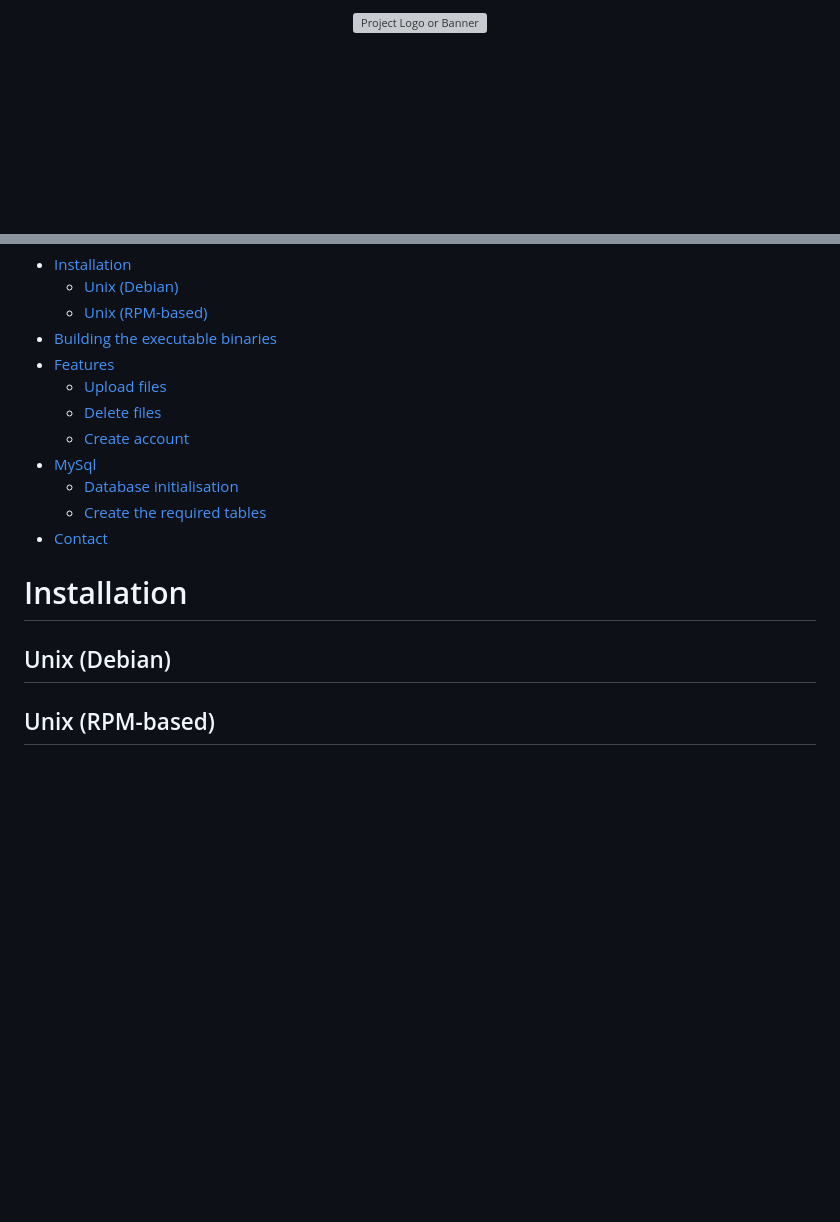
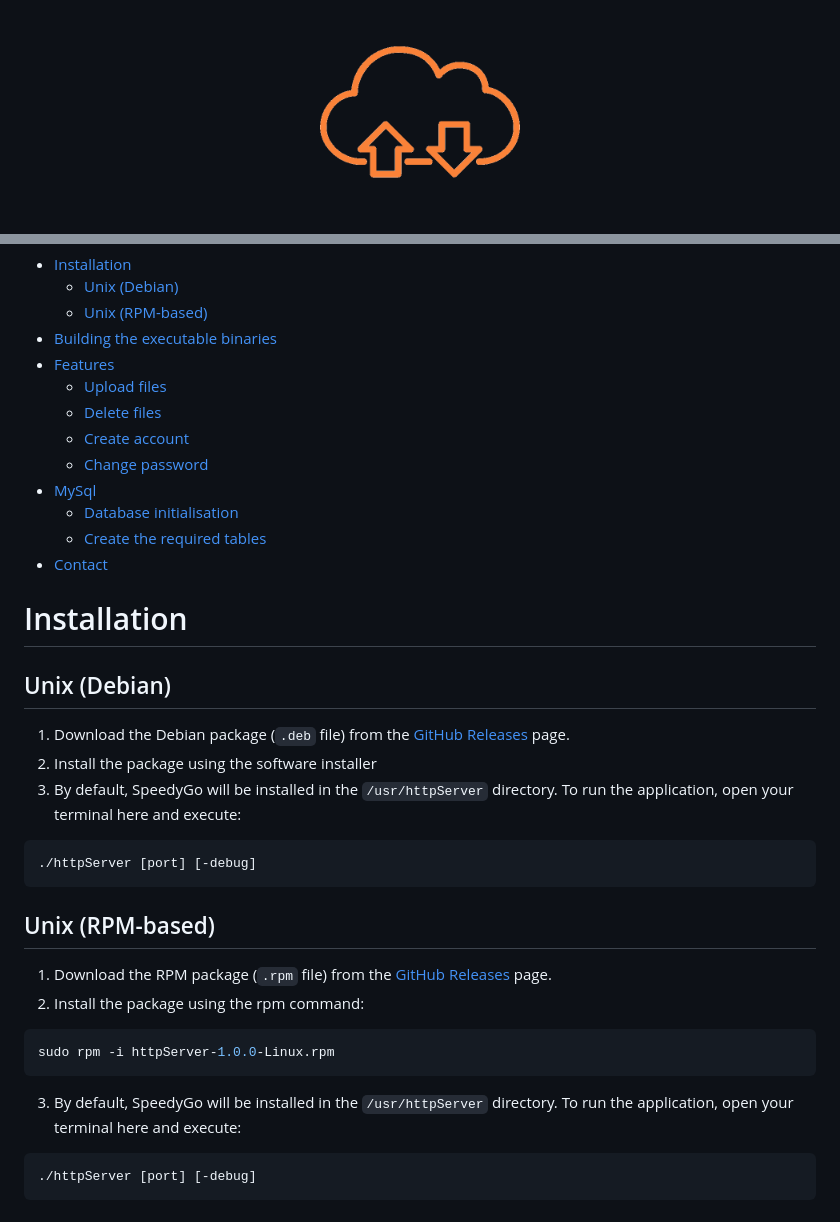
Before and after one commit to sorin373/Client-Server-Chat, a Markdown page: README.md, 2 parts joined by grey strips. Rendered like a GitHub page; pictures changed too: assets/orange-logo.png (added); blank space fills up the shorter version; grey boxes are pictures that could not be loaded.

````diff
--- a/README.md
+++ b/README.md
@@ -1,5 +1,5 @@
 <p align="center">
-  <img src="src/interface/static/assets/logo.png" alt="Project Logo or Banner" width="200" height="200">
+  <img src="assets/orange-logo.png" alt="Project Logo or Banner" width="200" height="200">
 </p>
 
 <h3 align="center">
@@ -22,6 +22,7 @@ In order to complete the CS50 course I was required to build a personal computer
     - [Upload files]()
     - [Delete files]()
     - [Create account]()
+    - [Change password]()
 - [MySql](#mysql-service)
     - [Database initialisation](#database-initialisation)
     - [Create the required tables](#create-the-required-tables)
@@ -31,4 +32,21 @@ In order to complete the CS50 course I was required to build a personal computer
 
 ## Unix (Debian)
 
+1. Download the Debian package (`.deb` file) from the [GitHub Releases](https://github.com/sorin373/HTTP-Server/releases/tag/v1.0.0) page.
+2. Install the package using the software installer
+3. By default, SpeedyGo will be installed in the `/usr/httpServer` directory. To run the application, open your terminal here and execute:
+```bash
+./httpServer [port] [-debug]
+```
+
 ## Unix (RPM-based)
+
+1. Download the RPM package (`.rpm` file) from the [GitHub Releases](https://github.com/sorin373/HTTP-Server/releases/tag/v1.0.0) page.
+2. Install the package using the rpm command:
+```bash
+sudo rpm -i httpServer-1.0.0-Linux.rpm
+```
+3. By default, SpeedyGo will be installed in the `/usr/httpServer` directory. To run the application, open your terminal here and execute:
+```bash
+./httpServer [port] [-debug]
+```
````
Also changed, not shown: other parts of README.md (+2 -2 lines).
